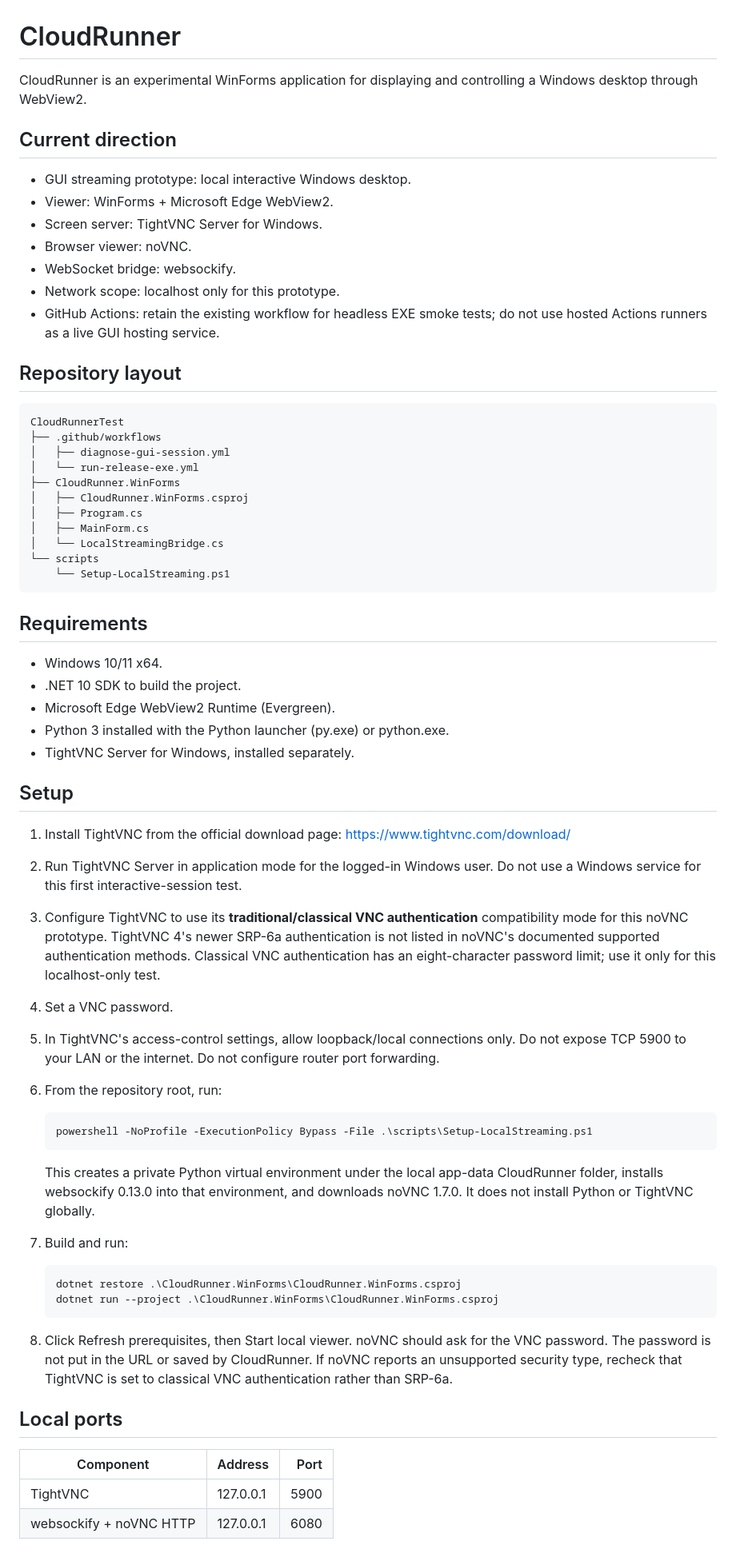
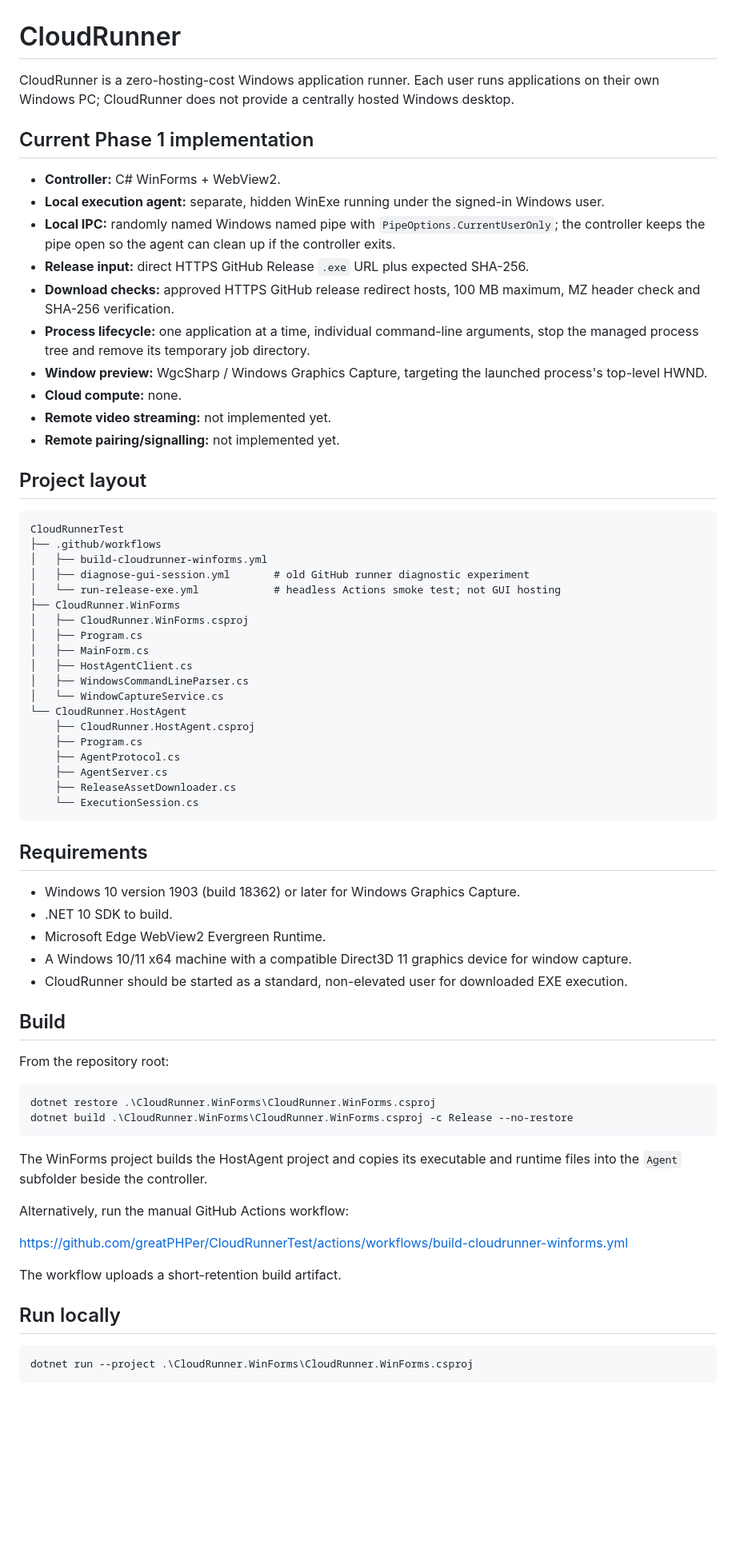
Before and after one commit to greatPHPer/CloudRunnerTest, a Markdown page: README.md, the part around one of its changes. Shown at 80% size. GitHub-like rendering; blank space fills up the shorter version.

Commit message:
Redesign README for zero-cost local execution architecture

```diff
--- a/README.md
+++ b/README.md
@@ -1,63 +1,66 @@
 # CloudRunner
 
-CloudRunner is an experimental WinForms application for displaying and controlling a Windows desktop through WebView2.
+CloudRunner is a zero-hosting-cost Windows application runner. Each user runs applications on their own Windows PC; CloudRunner does not provide a centrally hosted Windows desktop.
 
-## Current direction
+## Current Phase 1 implementation
 
-- GUI streaming prototype: local interactive Windows desktop.
-- Viewer: WinForms + Microsoft Edge WebView2.
-- Screen server: TightVNC Server for Windows.
-- Browser viewer: noVNC.
-- WebSocket bridge: websockify.
-- Network scope: localhost only for this prototype.
-- GitHub Actions: retain the existing workflow for headless EXE smoke tests; do not use hosted Actions runners as a live GUI hosting service.
+- **Controller:** C# WinForms + WebView2.
+- **Local execution agent:** separate, hidden WinExe running under the signed-in Windows user.
+- **Local IPC:** randomly named Windows named pipe with `PipeOptions.CurrentUserOnly`; the controller keeps the pipe open so the agent can clean up if the controller exits.
+- **Release input:** direct HTTPS GitHub Release `.exe` URL plus expected SHA-256.
+- **Download checks:** approved HTTPS GitHub release redirect hosts, 100 MB maximum, MZ header check and SHA-256 verification.
+- **Process lifecycle:** one application at a time, individual command-line arguments, stop the managed process tree and remove its temporary job directory.
+- **Window preview:** WgcSharp / Windows Graphics Capture, targeting the launched process's top-level HWND.
+- **Cloud compute:** none.
+- **Remote video streaming:** not implemented yet.
+- **Remote pairing/signalling:** not implemented yet.
 
-## Repository layout
+## Project layout
 
     CloudRunnerTest
     ├── .github/workflows
-    │   ├── diagnose-gui-session.yml
-    │   └── run-release-exe.yml
+    │   ├── build-cloudrunner-winforms.yml
+    │   ├── diagnose-gui-session.yml       # old GitHub runner diagnostic experiment
+    │   └── run-release-exe.yml            # headless Actions smoke test; not GUI hosting
     ├── CloudRunner.WinForms
     │   ├── CloudRunner.WinForms.csproj
     │   ├── Program.cs
     │   ├── MainForm.cs
-    │   └── LocalStreamingBridge.cs
-    └── scripts
-        └── Setup-LocalStreaming.ps1
+    │   ├── HostAgentClient.cs
+    │   ├── WindowsCommandLineParser.cs
+    │   └── WindowCaptureService.cs
+    └── CloudRunner.HostAgent
+        ├── CloudRunner.HostAgent.csproj
+        ├── Program.cs
+        ├── AgentProtocol.cs
+        ├── AgentServer.cs
+        ├── ReleaseAssetDownloader.cs
+        └── ExecutionSession.cs
 
 ## Requirements
 
-- Windows 10/11 x64.
-- .NET 10 SDK to build the project.
-- Microsoft Edge WebView2 Runtime (Evergreen).
-- Python 3 installed with the Python launcher (py.exe) or python.exe.
-- TightVNC Server for Windows, installed separately.
+- Windows 10 version 1903 (build 18362) or later for Windows Graphics Capture.
+- .NET 10 SDK to build.
+- Microsoft Edge WebView2 Evergreen Runtime.
+- A Windows 10/11 x64 machine with a compatible Direct3D 11 graphics device for window capture.
+- CloudRunner should be started as a standard, non-elevated user for downloaded EXE execution.
 
-## Setup
+## Build
 
-1. Install TightVNC from the official download page: https://www.tightvnc.com/download/
-2. Run TightVNC Server in application mode for the logged-in Windows user. Do not use a Windows service for this first interactive-session test.
-3. Configure TightVNC to use its **traditional/classical VNC authentication** compatibility mode for this noVNC prototype. TightVNC 4's newer SRP-6a authentication is not listed in noVNC's documented supported authentication methods. Classical VNC authentication has an eight-character password limit; use it only for this localhost-only test.
-4. Set a VNC password.
-5. In TightVNC's access-control settings, allow loopback/local connections only. Do not expose TCP 5900 to your LAN or the internet. Do not configure router port forwarding.
-5. From the repository root, run:
+From the repository root:
 
-       powershell -NoProfile -ExecutionPolicy Bypass -File .\scripts\Setup-LocalStreaming.ps1
+    dotnet restore .\CloudRunner.WinForms\CloudRunner.WinForms.csproj
+    dotnet build .\CloudRunner.WinForms\CloudRunner.WinForms.csproj -c Release --no-restore
 
-   This creates a private Python virtual environment under the local app-data CloudRunner folder, installs websockify 0.13.0 into that environment, and downloads noVNC 1.7.0. It does not install Python or TightVNC globally.
+The WinForms project builds the HostAgent project and copies its executable and runtime files into the `Agent` subfolder beside the controller.
 
-6. Build and run:
+Alternatively, run the manual GitHub Actions workflow:
 
-       dotnet restore .\CloudRunner.WinForms\CloudRunner.WinForms.csproj
-       dotnet run --project .\CloudRunner.WinForms\CloudRunner.WinForms.csproj
+https://github.com/greatPHPer/CloudRunnerTest/actions/workflows/build-cloudrunner-winforms.yml
 
-7. Click Refresh prerequisites, then Start local viewer. noVNC should ask for the VNC password. The password is not put in the URL or saved by CloudRunner. If noVNC reports an unsupported security type, recheck that TightVNC is set to classical VNC authentication rather than SRP-6a.
+The workflow uploads a short-retention build artifact.
 
-## Local ports
+## Run locally
 
-| Component | Address | Port |
-|---|---|---:|
-| TightVNC | 127.0.0.1 | 5900 |
-| websockify + noVNC HTTP | 127.0.0.1 | 6080 |
+    dotnet run --project .\CloudRunner.WinForms\CloudRunner.WinForms.csproj
 
```
Also changed, not shown: other parts of README.md (+49 -22 lines).
